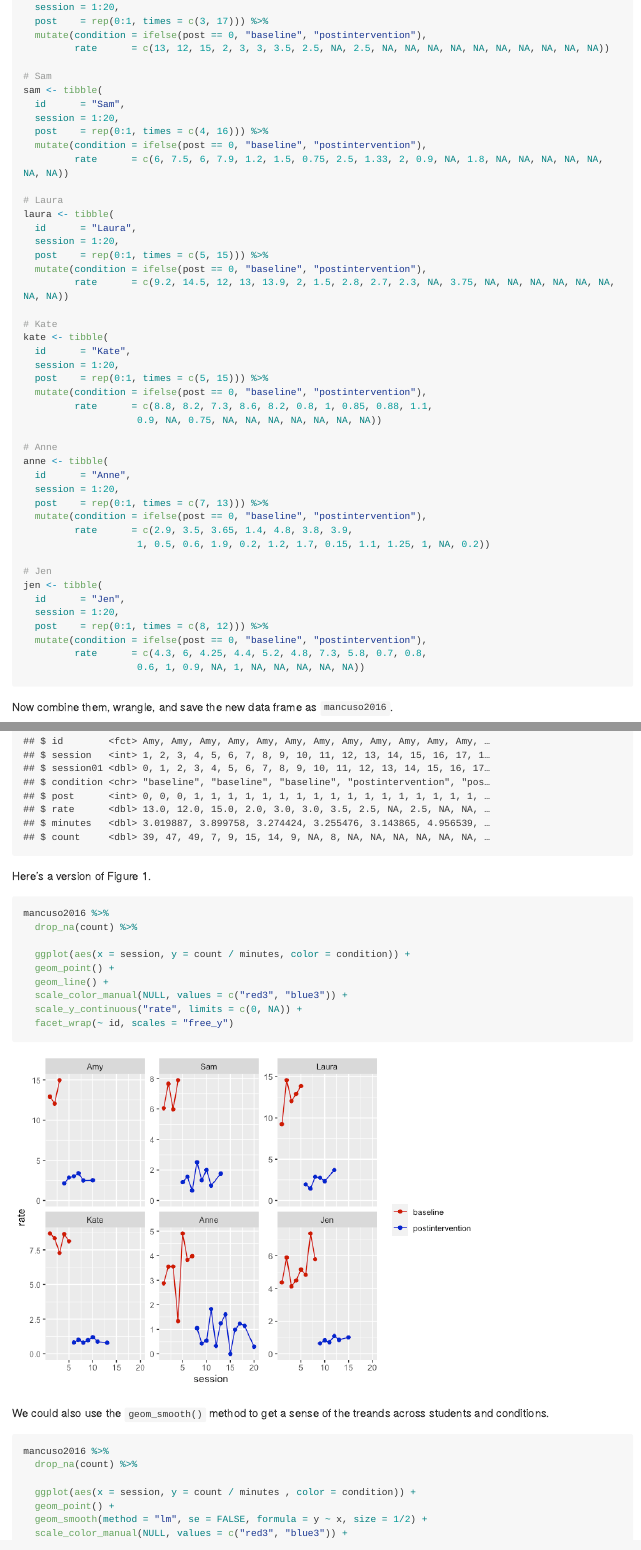
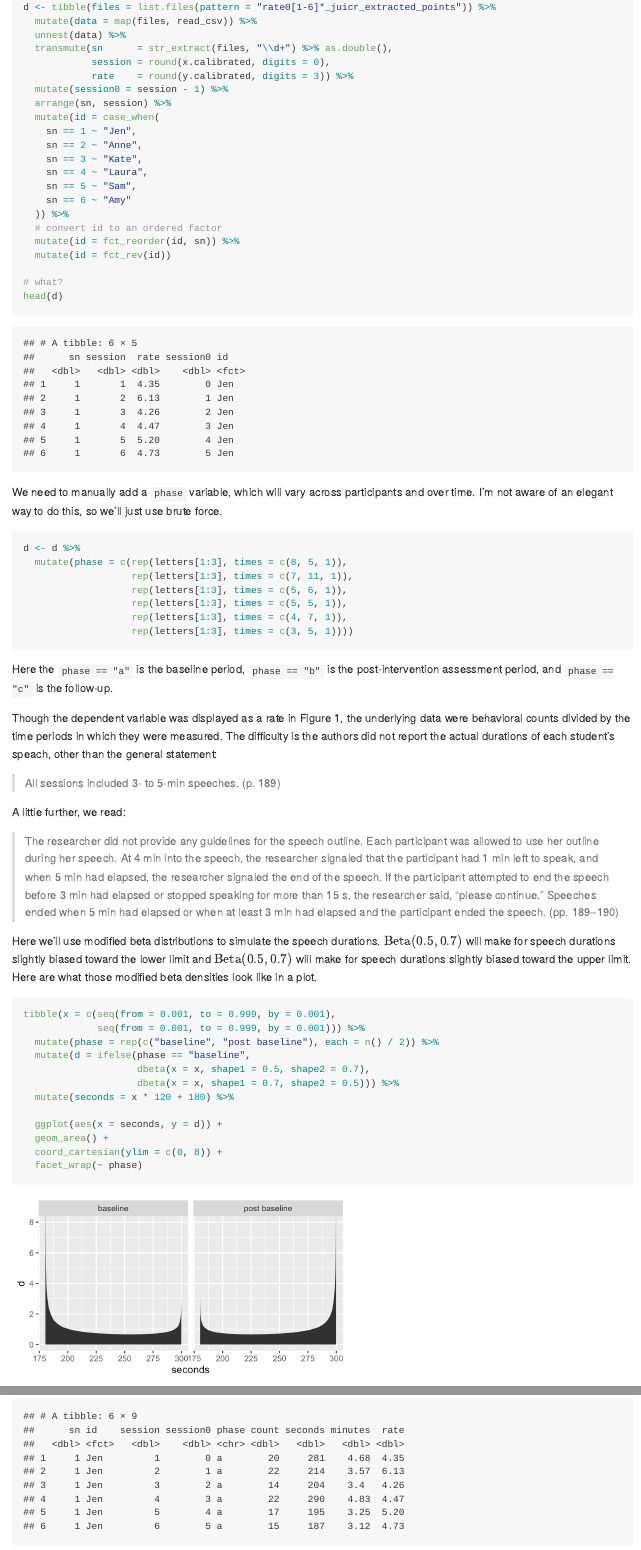
Before and after one commit to ASKurz/Experimental-design-and-the-GLMM, an R Markdown document (sketches/data simulation/mancuso2016.Rmd): the page in a window 1100 px wide, from 460 px down before the commit and from 690 px down after it, so that both start at the same text, and a second part further down, joined at a grey line. The pictures show the output file sketches/data simulation/mancuso2016.md that the author committed with the source, drawn offline in the style of GitHub; long lines of code are wrapped.

Commit message:
move and replace

````diff
--- a/sketches/data simulation/mancuso2016.Rmd
+++ b/sketches/data simulation/mancuso2016.Rmd
@@ -17,2 +36,27 @@ First make the person-specific data frames.
+d <- tibble(files = list.files(pattern = "rate0[1-6]*_juicr_extracted_points")) %>%
+  mutate(data = map(files, read_csv)) %>%
+  unnest(data) %>%
+  transmute(sn      = str_extract(files, "\\d+") %>% as.double(),
+            session = round(x.calibrated, digits = 0),
+            rate    = round(y.calibrated, digits = 3)) %>%
+  mutate(session0 = session - 1) %>%
+  arrange(sn, session) %>%
+  mutate(id = case_when(
+    sn == 1 ~ "Jen",
+    sn == 2 ~ "Anne",
+    sn == 3 ~ "Kate",
+    sn == 4 ~ "Laura",
+    sn == 5 ~ "Sam",
+    sn == 6 ~ "Amy"
+  )) %>%
+  # convert id to an ordered factor
+  mutate(id = fct_reorder(id, sn)) %>%
+  mutate(id = fct_rev(id))
+
+# what?
+head(d)
+```
+
+We need to manually add a `phase` variable, which will vary across participants and over time. I'm not aware of an elegant way to do this, so we'll just use brute force.
 
 ```{r}
@@ -22,50 +63,34 @@ amy <- tibble(
-  session = 1:20,
-  post    = rep(0:1, times = c(3, 17))) %>%
-  mutate(condition = ifelse(post == 0, "baseline", "postintervention"),
-         rate      = c(13, 12, 15, 2, 3, 3, 3.5, 2.5, NA, 2.5, NA, NA, NA, NA, NA, NA, NA, NA, NA, NA))
-
-# Sam
-sam <- tibble(
-  id      = "Sam",
-  session = 1:20,
-  post    = rep(0:1, times = c(4, 16))) %>%
-  mutate(condition = ifelse(post == 0, "baseline", "postintervention"),
-         rate      = c(6, 7.5, 6, 7.9, 1.2, 1.5, 0.75, 2.5, 1.33, 2, 0.9, NA, 1.8, NA, NA, NA, NA, NA, NA, NA))
-
-# Laura
-laura <- tibble(
-  id      = "Laura",
-  session = 1:20,
-  post    = rep(0:1, times = c(5, 15))) %>%
-  mutate(condition = ifelse(post == 0, "baseline", "postintervention"),
-         rate      = c(9.2, 14.5, 12, 13, 13.9, 2, 1.5, 2.8, 2.7, 2.3, NA, 3.75, NA, NA, NA, NA, NA, NA, NA, NA))
-
-# Kate
-kate <- tibble(
-  id      = "Kate",
-  session = 1:20,
-  post    = rep(0:1, times = c(5, 15))) %>%
-  mutate(condition = ifelse(post == 0, "baseline", "postintervention"),
-         rate      = c(8.8, 8.2, 7.3, 8.6, 8.2, 0.8, 1, 0.85, 0.88, 1.1,
-                    0.9, NA, 0.75, NA, NA, NA, NA, NA, NA, NA))
-
-# Anne
-anne <- tibble(
-  id      = "Anne",
-  session = 1:20,
-  post    = rep(0:1, times = c(7, 13))) %>%
-  mutate(condition = ifelse(post == 0, "baseline", "postintervention"),
-         rate      = c(2.9, 3.5, 3.65, 1.4, 4.8, 3.8, 3.9,
-                    1, 0.5, 0.6, 1.9, 0.2, 1.2, 1.7, 0.15, 1.1, 1.25, 1, NA, 0.2))
-
-# Jen
-jen <- tibble(
-  id      = "Jen",
-  session = 1:20,
-  post    = rep(0:1, times = c(8, 12))) %>%
-  mutate(condition = ifelse(post == 0, "baseline", "postintervention"),
-         rate      = c(4.3, 6, 4.25, 4.4, 5.2, 4.8, 7.3, 5.8, 0.7, 0.8,
-                    0.6, 1, 0.9, NA, 1, NA, NA, NA, NA, NA))
+d <- d %>%
+  mutate(phase = c(rep(letters[1:3], times = c(8, 5, 1)),
+                   rep(letters[1:3], times = c(7, 11, 1)),
+                   rep(letters[1:3], times = c(5, 6, 1)),
+                   rep(letters[1:3], times = c(5, 5, 1)),
+                   rep(letters[1:3], times = c(4, 7, 1)),
+                   rep(letters[1:3], times = c(3, 5, 1))))
 ```
 
-Now combine them, wrangle, and save the new data frame as `mancuso2016`.
+Here the `phase == "a"` is the baseline period, `phase == "b"` is the post-intervention assessment period, and `phase == "c"` is the follow-up.
+
+Though the dependent variable was displayed as a rate in Figure 1, the underlying data were behavioral counts divided by the time periods in which they were measured. The difficulty is the authors did not report the actual durations of each student's speach, other than the general statement:
+
+> All sessions included 3- to 5-min speeches. (p. 189)
+
+A little further, we read:
+
+> The researcher did not provide any guidelines for the speech outline. Each participant was allowed to use her outline during her speech. At 4 min into the speech, the researcher signaled that the participant had 1 min left to speak, and when 5 min had elapsed, the researcher signaled the end of the speech. If the participant attempted to end the speech before 3 min had elapsed or stopped speaking for more than 15 s, the researcher said, "please continue." Speeches ended when 5 min had elapsed or when at least 3 min had elapsed and the participant ended the speech. (pp. 189--190)
+
+Here we'll use modified beta distributions to simulate the speech durations. $\operatorname{Beta}(0.5, 0.7)$ will make for speech durations slightly biased toward the lower limit and $\operatorname{Beta}(0.5, 0.7)$ will make for speech durations slightly biased toward the upper limit. Here are what those modified beta densities look like in a plot.
+
+```{r, fig.width = 5, fig.height = 2.75}
+tibble(x = c(seq(from = 0.001, to = 0.999, by = 0.001),
+             seq(from = 0.001, to = 0.999, by = 0.001))) %>%
+  mutate(phase = rep(c("baseline", "post baseline"), each = n() / 2)) %>%
+  mutate(d = ifelse(phase == "baseline",
+                    dbeta(x = x, shape1 = 0.5, shape2 = 0.7),
+                    dbeta(x = x, shape1 = 0.7, shape2 = 0.5))) %>%
+  mutate(seconds = x * 120 + 180) %>%
+
+  ggplot(aes(x = seconds, y = d)) +
+  geom_area() +
+  coord_cartesian(ylim = c(0, 8)) +
+  facet_wrap(~ phase)
@@ -95,9 +122,6 @@ glimpse(mancuso2016)
 ```
 
-Here's a version of Figure 1.
+We can now make a version of Figure 1 from the paper.
 
-```{r}
+```{r, fig.width = 5, fig.height = 6}
 mancuso2016 %>%
-  drop_na(count) %>%
-
-  ggplot(aes(x = session, y = count / minutes, color = condition)) +
@@ -104,5 +131,2 @@ mancuso2016 %>%
   geom_point() +
   geom_line() +
-  scale_color_manual(NULL, values = c("red3", "blue3")) +
-  scale_y_continuous("rate", limits = c(0, NA)) +
-  facet_wrap(~ id, scales = "free_y")
@@ -109,12 +137,2 @@ mancuso2016 %>%
 ```
 
-We could also use the `geom_smooth()` method to get a sense of the treands across students and conditions.
-
-```{r}
-mancuso2016 %>%
-  drop_na(count) %>%
-
-  ggplot(aes(x = session, y = count / minutes , color = condition)) +
-  geom_point() +
-  geom_smooth(method = "lm", se = FALSE, formula = y ~ x, size = 1/2) +
-  scale_color_manual(NULL, values = c("red3", "blue3")) +
````
Also changed, not shown: sketches/data simulation/Manusco (2016)/mancuso2016.Rmd (deleted, +0 -151 lines), sketches/data simulation/Manusco (2016)/mancuso2016.md (deleted), sketches/data simulation/Manusco (2016)/mancuso2016_files/figure-gfm/unnamed-chunk-5-1.png (deleted), sketches/data simulation/Manusco (2016)/mancuso2016_files/figure-gfm/unnamed-chunk-6-1.png (deleted), sketches/data simulation/mancuso2016.md, sketches/data simulation/mancuso2016_files/figure-gfm/unnamed-chunk-5-1.png, sketches/data simulation/mancuso2016_files/figure-gfm/unnamed-chunk-6-1.png, sketches/data simulation/mancuso2016_files/figure-gfm/unnamed-chunk-8-1.png (renamed from sketches/data simulation/Manusco (2016)/mancuso2016_files/figure-gfm/unnamed-chunk-8-1.png), sketches/data simulation/mancuso2016_files/figure-gfm/unnamed-chunk-9-1.png (renamed from sketches/data simulation/Manusco (2016)/mancuso2016_files/figure-gfm/unnamed-chunk-9-1.png), sketches/data simulation/mancuso2016.Rmd (71 more changed lines).
